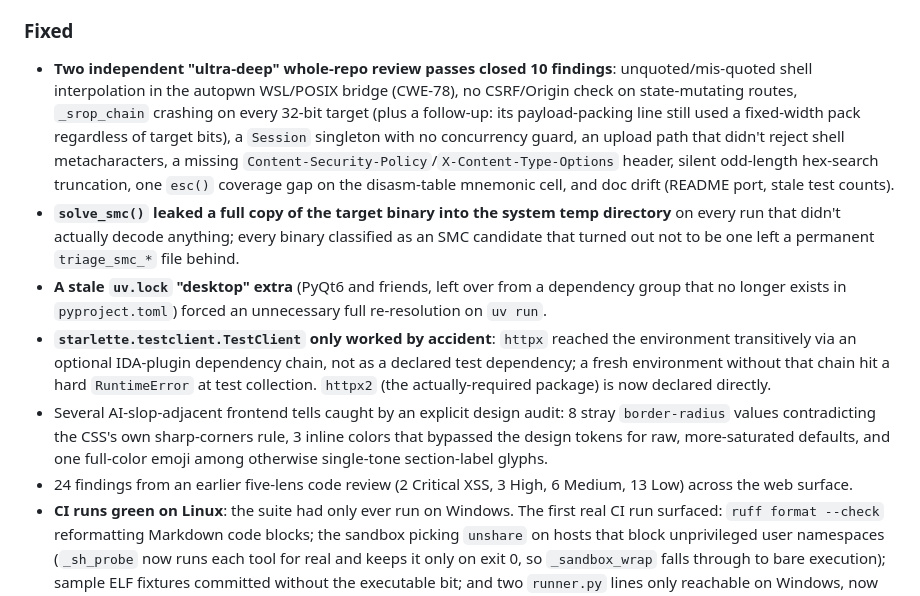
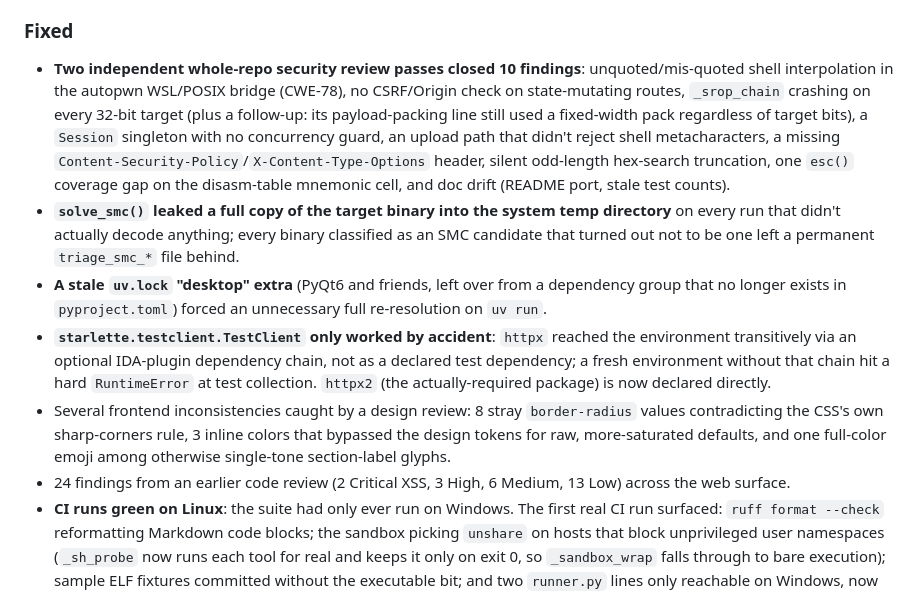
Before and after one commit to 0-Bobo/Triage, a Markdown page: CHANGELOG.md, the part around the change. Drawn GitHub-style.

Commit message:
docs: tidy changelog/context wording

```diff
--- a/CHANGELOG.md
+++ b/CHANGELOG.md
@@ -44,7 +44,7 @@ release.
   fast test path.
 
 ### Fixed
-- **Two independent "ultra-deep" whole-repo review passes closed 10
+- **Two independent whole-repo security review passes closed 10
   findings**: unquoted/mis-quoted shell interpolation in the autopwn
   WSL/POSIX bridge (CWE-78), no CSRF/Origin check on state-mutating
   routes, `_srop_chain` crashing on every 32-bit target (plus a follow-up:
@@ -67,13 +67,13 @@ release.
   dependency chain, not as a declared test dependency; a fresh environment
   without that chain hit a hard `RuntimeError` at test collection. `httpx2`
   (the actually-required package) is now declared directly.
-- Several AI-slop-adjacent frontend tells caught by an explicit design
-  audit: 8 stray `border-radius` values contradicting the CSS's own
-  sharp-corners rule, 3 inline colors that bypassed the design tokens for
-  raw, more-saturated defaults, and one full-color emoji among otherwise
-  single-tone section-label glyphs.
-- 24 findings from an earlier five-lens code review (2 Critical XSS, 3
-  High, 6 Medium, 13 Low) across the web surface.
+- Several frontend inconsistencies caught by a design review: 8 stray
+  `border-radius` values contradicting the CSS's own sharp-corners rule,
+  3 inline colors that bypassed the design tokens for raw, more-saturated
+  defaults, and one full-color emoji among otherwise single-tone
+  section-label glyphs.
+- 24 findings from an earlier code review (2 Critical XSS, 3 High,
+  6 Medium, 13 Low) across the web surface.
 - **CI runs green on Linux**: the suite had only ever run on Windows. The first
   real CI run surfaced: `ruff format --check` reformatting Markdown code blocks;
   the sandbox picking `unshare` on hosts that block unprivileged user
```
Also changed, not shown: CONTEXT.md (+1 -1 lines).
